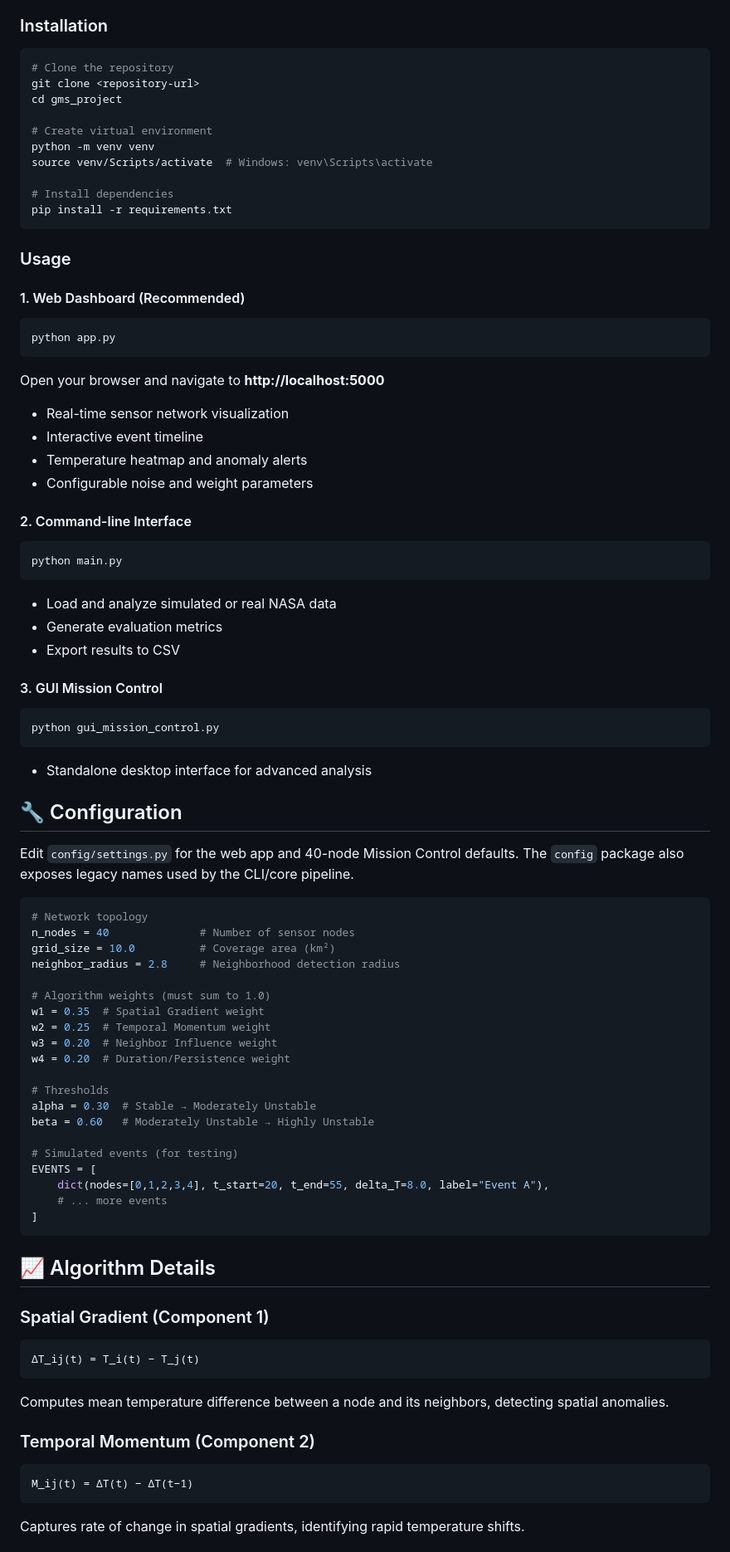
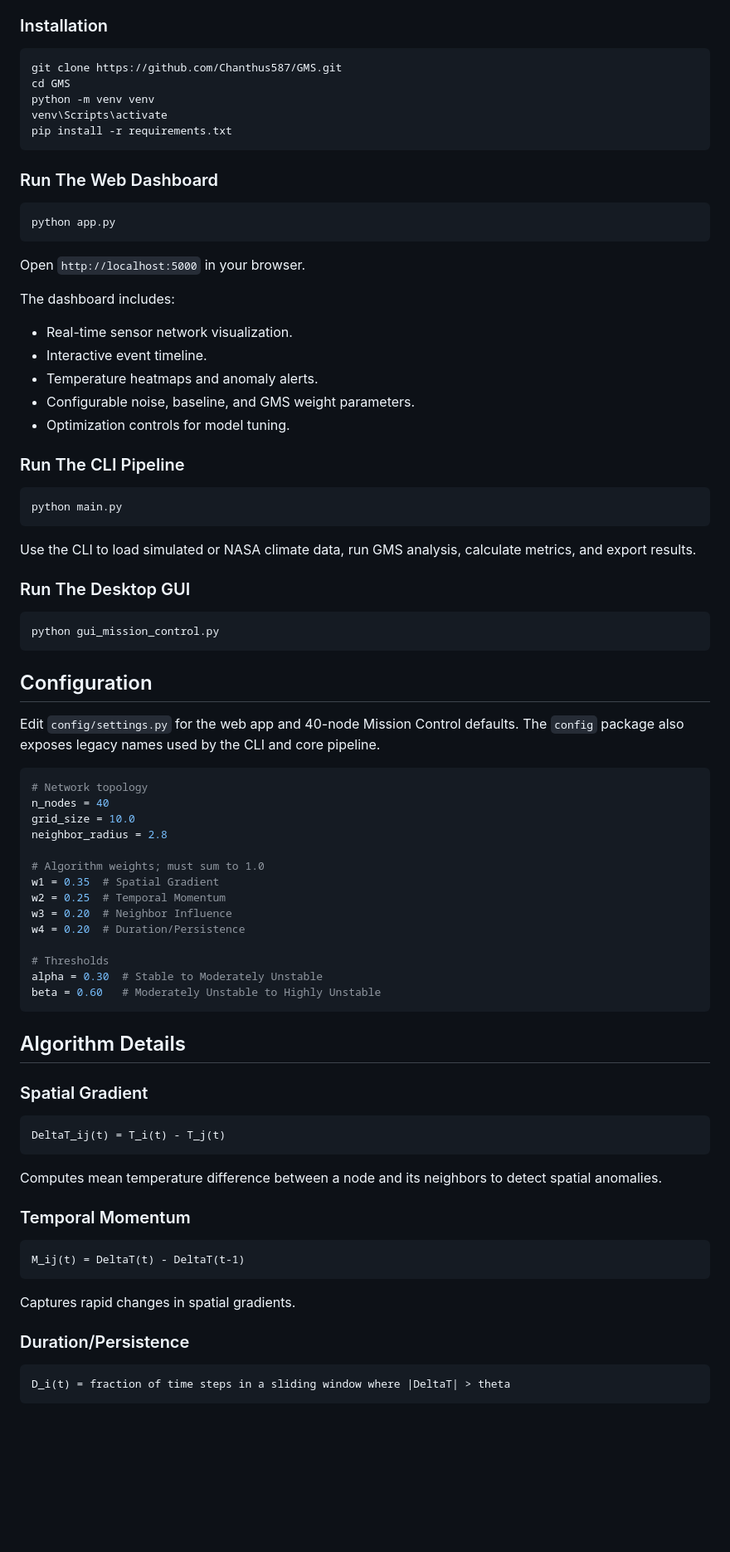
Before and after one commit to Chanthus587/GMS, a Markdown page: README.md, the part around one of its changes. Shown at 83% size. GitHub-like rendering; blank space fills up the shorter version.

Commit message:
Improve README title and discovery keywords

````diff
--- a/README.md
+++ b/README.md
@@ -76,83 +65,85 @@ gms_project/
 ### Installation
 
 ```bash
-# Clone the repository
-git clone <repository-url>
-cd gms_project
-
-# Create virtual environment
+git clone https://github.com/Chanthus587/GMS.git
+cd GMS
 python -m venv venv
-source venv/Scripts/activate  # Windows: venv\Scripts\activate
-
-# Install dependencies
+venv\Scripts\activate
 pip install -r requirements.txt
 ```
 
-### Usage
+### Run The Web Dashboard
 
-#### 1. Web Dashboard (Recommended)
 ```bash
 python app.py
 ```
-Open your browser and navigate to **http://localhost:5000**
-- Real-time sensor network visualization
-- Interactive event timeline
-- Temperature heatmap and anomaly alerts
-- Configurable noise and weight parameters
 
-#### 2. Command-line Interface
+Open `http://localhost:5000` in your browser.
+
+The dashboard includes:
+
+- Real-time sensor network visualization.
+- Interactive event timeline.
+- Temperature heatmaps and anomaly alerts.
+- Configurable noise, baseline, and GMS weight parameters.
+- Optimization controls for model tuning.
+
+### Run The CLI Pipeline
+
 ```bash
 python main.py
 ```
-- Load and analyze simulated or real NASA data
-- Generate evaluation metrics
-- Export results to CSV
 
-#### 3. GUI Mission Control
+Use the CLI to load simulated or NASA climate data, run GMS analysis, calculate metrics, and export results.
+
+### Run The Desktop GUI
+
 ```bash
 python gui_mission_control.py
 ```
-- Standalone desktop interface for advanced analysis
 
-## 🔧 Configuration
+## Configuration
 
-Edit `config/settings.py` for the web app and 40-node Mission Control defaults.
-The `config` package also exposes legacy names used by the CLI/core pipeline.
+Edit `config/settings.py` for the web app and 40-node Mission Control defaults. The `config` package also exposes legacy names used by the CLI and core pipeline.
 
 ```python
 # Network topology
-n_nodes = 40              # Number of sensor nodes
-grid_size = 10.0          # Coverage area (km²)
-neighbor_radius = 2.8     # Neighborhood detection radius
+n_nodes = 40
+grid_size = 10.0
+neighbor_radius = 2.8
 
-# Algorithm weights (must sum to 1.0)
-w1 = 0.35  # Spatial Gradient weight
-w2 = 0.25  # Temporal Momentum weight
-w3 = 0.20  # Neighbor Influence weight
-w4 = 0.20  # Duration/Persistence weight
+# Algorithm weights; must sum to 1.0
+w1 = 0.35  # Spatial Gradient
+w2 = 0.25  # Temporal Momentum
+w3 = 0.20  # Neighbor Influence
+w4 = 0.20  # Duration/Persistence
 
 # Thresholds
-alpha = 0.30  # Stable → Moderately Unstable
-beta = 0.60   # Moderately Unstable → Highly Unstable
-
-# Simulated events (for testing)
-EVENTS = [
-    dict(nodes=[0,1,2,3,4], t_start=20, t_end=55, delta_T=8.0, label="Event A"),
-    # ... more events
-]
+alpha = 0.30  # Stable to Moderately Unstable
+beta = 0.60   # Moderately Unstable to Highly Unstable
 ```
 
-## 📈 Algorithm Details
+## Algorithm Details
 
-### Spatial Gradient (Component 1)
+### Spatial Gradient
+
+```text
+DeltaT_ij(t) = T_i(t) - T_j(t)
 ```
-ΔT_ij(t) = T_i(t) − T_j(t)
+
+Computes mean temperature difference between a node and its neighbors to detect spatial anomalies.
+
+### Temporal Momentum
+
+```text
+M_ij(t) = DeltaT(t) - DeltaT(t-1)
 ```
-Computes mean temperature difference between a node and its neighbors, detecting spatial anomalies.
 
-### Temporal Momentum (Component 2)
+Captures rapid changes in spatial gradients.
+
+### Duration/Persistence
+
+```text
+D_i(t) = fraction of time steps in a sliding window where |DeltaT| > theta
 ```
-M_ij(t) = ΔT(t) − ΔT(t−1)
-```
-Captures rate of change in spatial gradients, identifying rapid temperature shifts.
 
````
Also changed, not shown: other parts of README.md (+101 -173 lines).
